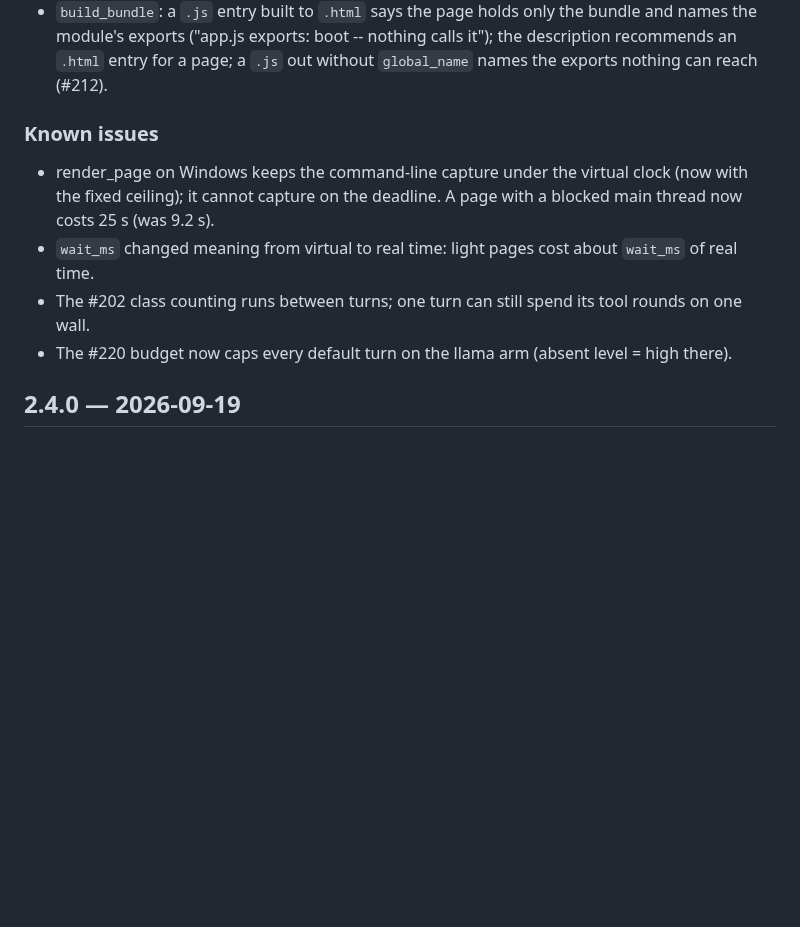
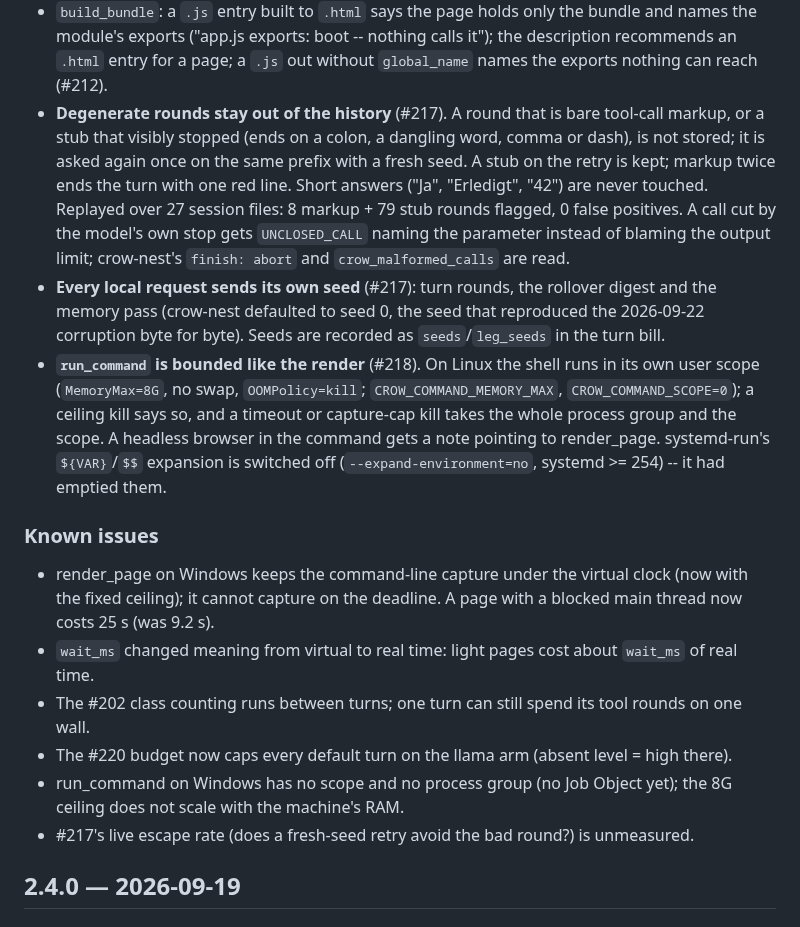
Before and after one commit to birhantprkc/Crow, a Markdown page: CHANGELOG.md, the part around the change. GitHub-like rendering; blank space fills up the shorter version.

Commit message:
docs: changelog Unreleased, third wave -- #217 #218 merged and accepted on integration-0922c: test_crow_core 1183/1183, test_crow 449 OK (3 skipped), test_crow_gui 683 OK (2 skipped), ruff clean, check_shared_core 82/82, check_operating_point 9/9
Co-Authored-By: Claude Opus 5.5 (1M context) <noreply@anthropic.com>
Claude-Session: https://claude.ai/code/session_01YWsyMJncGDR2irVxTTFTCS

```diff
--- a/CHANGELOG.md
+++ b/CHANGELOG.md
@@ -76,6 +76,20 @@ Nothing here is live-accepted yet; acceptance is robin's GUI replay.
 - `build_bundle`: a `.js` entry built to `.html` says the page holds only the bundle and names the module's
   exports ("app.js exports: boot -- nothing calls it"); the description recommends an `.html` entry for a page;
   a `.js` out without `global_name` names the exports nothing can reach (#212).
+- **Degenerate rounds stay out of the history** (#217). A round that is bare tool-call markup, or a stub that
+  visibly stopped (ends on a colon, a dangling word, comma or dash), is not stored; it is asked again once on
+  the same prefix with a fresh seed. A stub on the retry is kept; markup twice ends the turn with one red line.
+  Short answers ("Ja", "Erledigt", "42") are never touched. Replayed over 27 session files: 8 markup + 79 stub
+  rounds flagged, 0 false positives. A call cut by the model's own stop gets `UNCLOSED_CALL` naming the
+  parameter instead of blaming the output limit; crow-nest's `finish: abort` and `crow_malformed_calls` are read.
+- **Every local request sends its own seed** (#217): turn rounds, the rollover digest and the memory pass
+  (crow-nest defaulted to seed 0, the seed that reproduced the 2026-09-22 corruption byte for byte). Seeds are
+  recorded as `seeds`/`leg_seeds` in the turn bill.
+- **`run_command` is bounded like the render** (#218). On Linux the shell runs in its own user scope
+  (`MemoryMax=8G`, no swap, `OOMPolicy=kill`; `CROW_COMMAND_MEMORY_MAX`, `CROW_COMMAND_SCOPE=0`); a ceiling kill
+  says so, and a timeout or capture-cap kill takes the whole process group and the scope. A headless browser in
+  the command gets a note pointing to render_page. systemd-run's `${VAR}`/`$$` expansion is switched off
+  (`--expand-environment=no`, systemd >= 254) -- it had emptied them.
 
 
 ### Known issues
@@ -85,6 +99,9 @@ Nothing here is live-accepted yet; acceptance is robin's GUI replay.
 - `wait_ms` changed meaning from virtual to real time: light pages cost about `wait_ms` of real time.
 - The #202 class counting runs between turns; one turn can still spend its tool rounds on one wall.
 - The #220 budget now caps every default turn on the llama arm (absent level = high there).
+- run_command on Windows has no scope and no process group (no Job Object yet); the 8G ceiling does not scale
+  with the machine's RAM.
+- #217's live escape rate (does a fresh-seed retry avoid the bad round?) is unmeasured.
 
 ## 2.4.0 — 2026-09-19
 
```
